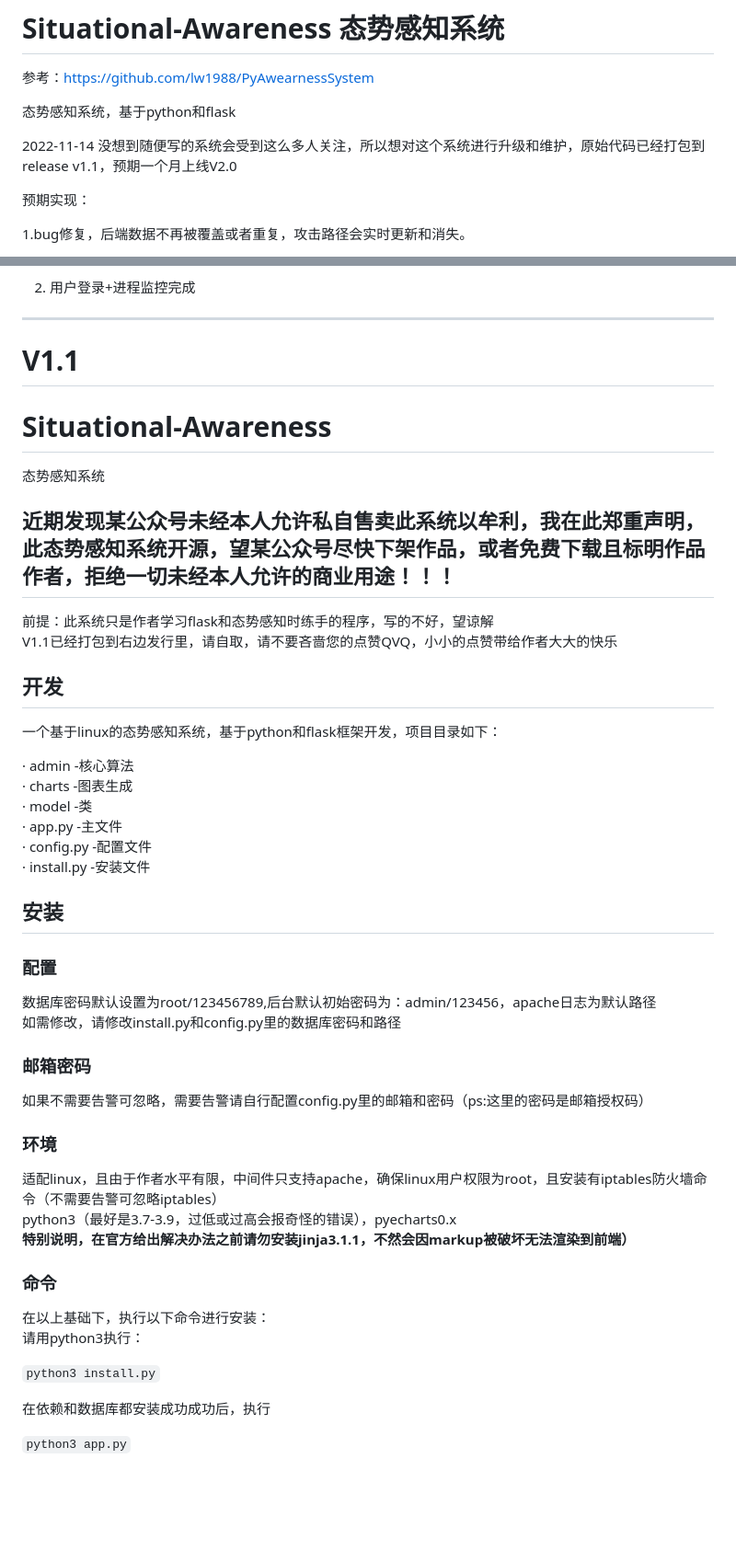
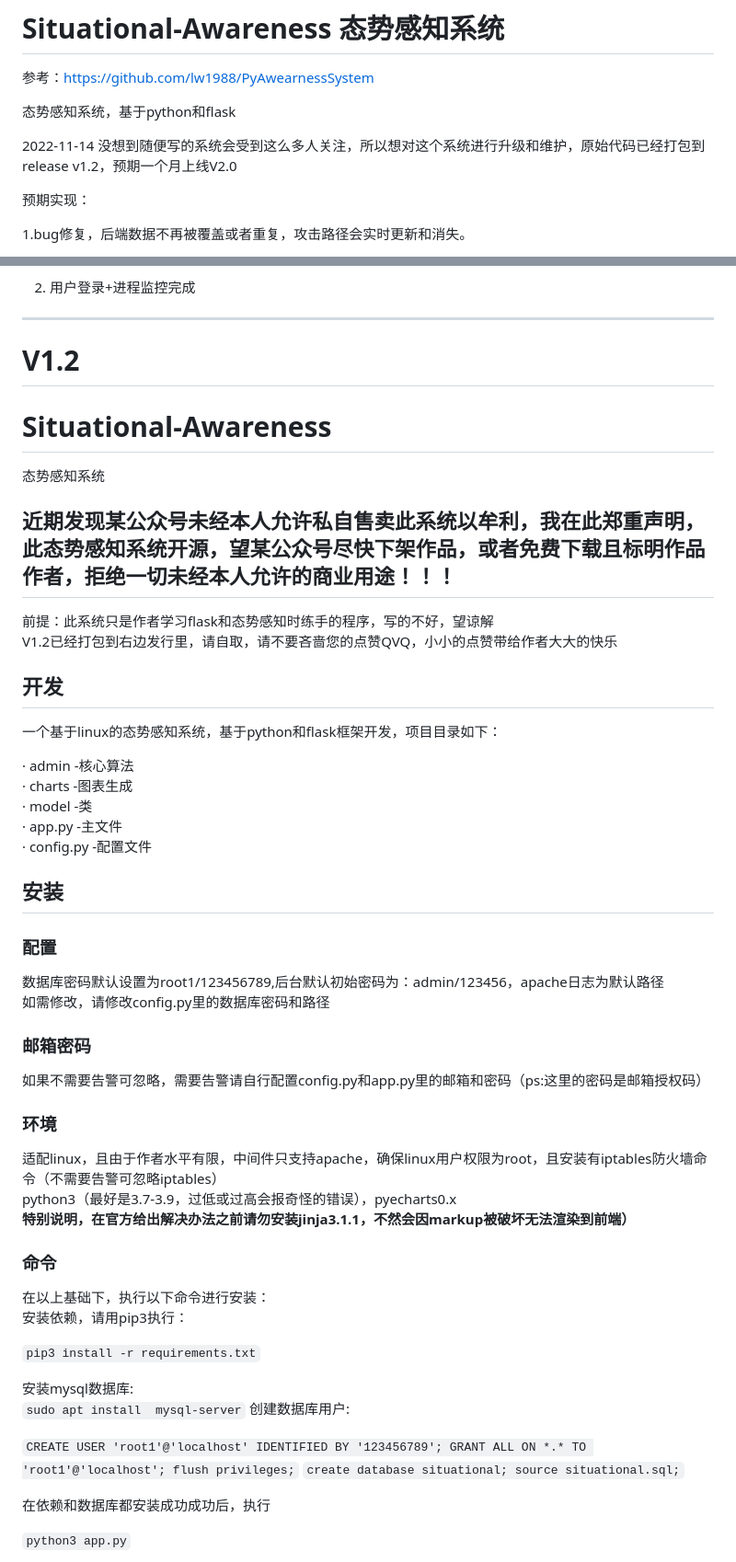
Before and after one commit to cmluZw/Situational-Awareness, a Markdown page: README.md, 2 parts joined by grey strips. Shown at 92% size. Drawn GitHub-style; blank space fills up the shorter version.

```diff
--- a/README.md
+++ b/README.md
@@ -5,7 +5,7 @@
 态势感知系统，基于python和flask
 
 2022-11-14
-没想到随便写的系统会受到这么多人关注，所以想对这个系统进行升级和维护，原始代码已经打包到release v1.1，预期一个月上线V2.0
+没想到随便写的系统会受到这么多人关注，所以想对这个系统进行升级和维护，原始代码已经打包到release v1.2，预期一个月上线V2.0
 
 预期实现：
 
@@ -35,7 +35,7 @@
 
 ------------------------------------------------------------------------------------------------------------------------------------------------------------
 
-# V1.1
+# V1.2
 # Situational-Awareness
 态势感知系统
 
@@ -43,7 +43,7 @@
 
 
 前提：此系统只是作者学习flask和态势感知时练手的程序，写的不好，望谅解<br>
-V1.1已经打包到右边发行里，请自取，请不要吝啬您的点赞QVQ，小小的点赞带给作者大大的快乐
+V1.2已经打包到右边发行里，请自取，请不要吝啬您的点赞QVQ，小小的点赞带给作者大大的快乐
 
 ## 开发
 一个基于linux的态势感知系统，基于python和flask框架开发，项目目录如下：
@@ -53,15 +53,14 @@ V1.1已经打包到右边发行里，请自取，请不要吝啬您的点赞QVQ
 · model -类<br>
 · app.py -主文件<br>
 · config.py -配置文件<br>
-· install.py -安装文件<br>
 
 ## 安装
 ### 配置
-数据库密码默认设置为root/123456789,后台默认初始密码为：admin/123456，apache日志为默认路径<br>
-如需修改，请修改install.py和config.py里的数据库密码和路径
+数据库密码默认设置为root1/123456789,后台默认初始密码为：admin/123456，apache日志为默认路径<br>
+如需修改，请修改config.py里的数据库密码和路径
 
 ### 邮箱密码
-如果不需要告警可忽略，需要告警请自行配置config.py里的邮箱和密码（ps:这里的密码是邮箱授权码）
+如果不需要告警可忽略，需要告警请自行配置config.py和app.py里的邮箱和密码（ps:这里的密码是邮箱授权码）
 
 ### 环境
 适配linux，且由于作者水平有限，中间件只支持apache，确保linux用户权限为root，且安装有iptables防火墙命令（不需要告警可忽略iptables）<br>
@@ -70,9 +69,25 @@ python3（最好是3.7-3.9，过低或过高会报奇怪的错误），pyecharts
 
 ### 命令
 在以上基础下，执行以下命令进行安装：<br>
-请用python3执行：<br>
+安装依赖，请用pip3执行：<br>
 
-`python3 install.py`
+`pip3 install -r requirements.txt`
+
+安装mysql数据库:<br>
+`
+sudo apt install  mysql-server
+`
+创建数据库用户:<br>
+
+`
+CREATE USER 'root1'@'localhost' IDENTIFIED BY '123456789';
+GRANT ALL ON *.* TO 'root1'@'localhost';
+flush privileges;
+`
+`
+create database situational;
+source situational.sql;
+`
 
 在依赖和数据库都安装成功成功后，执行<br>
 
```
